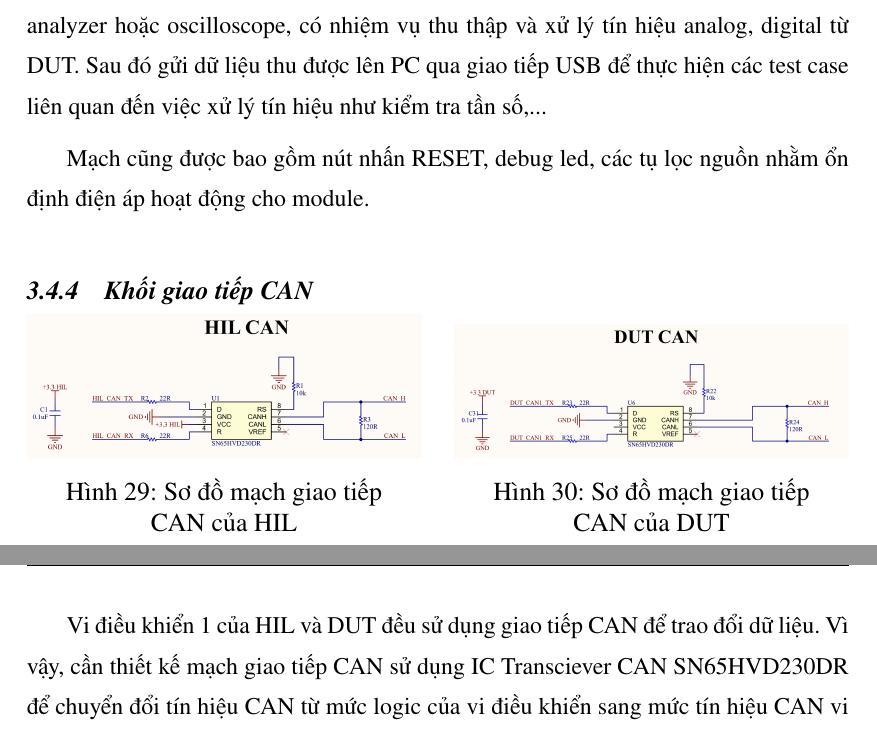
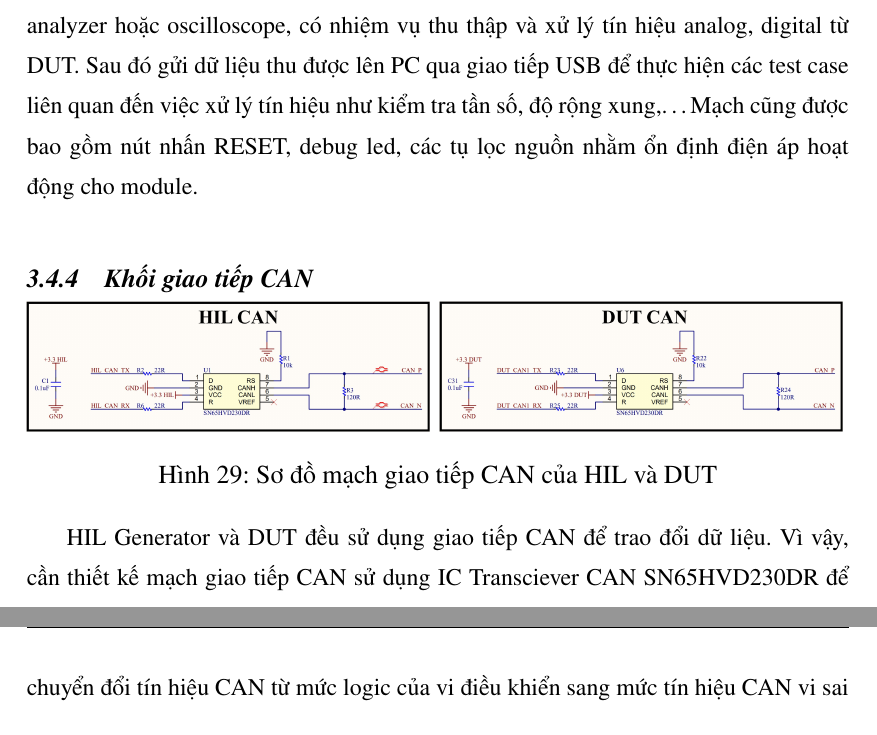
Before and after one commit to vytrannguyenthao/STM32_Hardware_in_the_Loop, a LaTeX document (Report/Doc/main.tex, which reads Report/Doc/chuong3.tex): two parts of pages 47 and 48 of 161, joined at a grey line, cut so that both start at the same text. Compiled offline with pdfLaTeX.

Commit message:
Report/Doc: Update Hardware chapter and images

```diff
--- a/Report/Doc/chuong3.tex
+++ b/Report/Doc/chuong3.tex
@@ -169,8 +169,7 @@ khối USB giao tiếp với PC, nút nhấn RESET, thạch anh,...\\
 \end{figure}
 
 Vi điều khiển được sử dụng là module Rasberry Pi Pico hoạt động như một logic analyzer hoặc oscilloscope, có nhiệm vụ thu thập và xử lý tín hiệu analog, digital từ DUT. Sau đó gửi dữ liệu thu được lên PC qua giao tiếp USB để
-thực hiện các test case liên quan đến việc xử lý tín hiệu như kiểm tra tần số,...
-
+thực hiện các test case liên quan đến việc xử lý tín hiệu như kiểm tra tần số, độ rộng xung,\dots
 Mạch cũng được bao gồm nút nhấn RESET, debug led, các tụ lọc nguồn nhằm ổn định điện áp hoạt động cho module. \\
 
 % \begin{table}[H]
@@ -194,24 +193,22 @@ Mạch cũng được bao gồm nút nhấn RESET, debug led, các tụ lọc ng
 \subsection{Khối giao tiếp CAN}
 \begin{figure}[H]
     \centering
-    \begin{minipage}[t]{0.48\textwidth}
+    \begin{minipage}[t]{0.49\textwidth}
         \centering
-        \captionsetup{width=6cm, justification=centering}
         \includegraphics[width=\textwidth]{image/can_hil.jpg}
-        \caption{Sơ đồ mạch giao tiếp CAN của HIL}
         \label{fig:can_hil}
     \end{minipage}
     \hfill
-    \begin{minipage}[t]{0.48\textwidth}
+    \begin{minipage}[t]{0.49\textwidth}
         \centering
-        \captionsetup{width=6cm, justification=centering}
         \includegraphics[width=\textwidth]{image/can_dut.jpg}
-        \caption{Sơ đồ mạch giao tiếp CAN của DUT}
         \label{fig:can_dut}
     \end{minipage}
+    \vspace{-10pt}
+    \caption{Sơ đồ mạch giao tiếp CAN của HIL và DUT}
 \end{figure}
 
-Vi điều khiển 1 của HIL và DUT đều sử dụng giao tiếp CAN để trao đổi dữ liệu.
+HIL Generator và DUT đều sử dụng giao tiếp CAN để trao đổi dữ liệu.
 Vì vậy, cần thiết kế mạch giao tiếp CAN sử dụng IC Transciever CAN SN65HVD230DR để chuyển đổi tín hiệu CAN từ mức logic của vi điều khiển sang mức tín hiệu CAN vi sai CANH/CANL.
 
 Tín hiệu từ mỗi vi điều khiển được kết nối với các điện trở hạn dòng 22$\Omega$ giúp ổn định tín hiệu. Bên cạnh đó, hai transciever được kết nối qua cặp dây CANH và CANL với các điện trở matching 120$\Omega$ giúp đảm bảo trở kháng đường truyền và hạn chế phản xạ tín hiệu.
```
Also changed, not shown: Report/Doc/image/can_dut.jpg, Report/Doc/image/can_hil.jpg, Report/Doc/image/header_dut.jpg, Report/Doc/image/header_hil.jpg, Report/Doc/image/hil_block.jpg, Report/Doc/image/hw_pi.jpg, Report/Doc/image/hw_source_dut.jpg, Report/Doc/image/hw_source_hil.jpg, Report/Doc/chuong3.tex (16 more changed lines).
